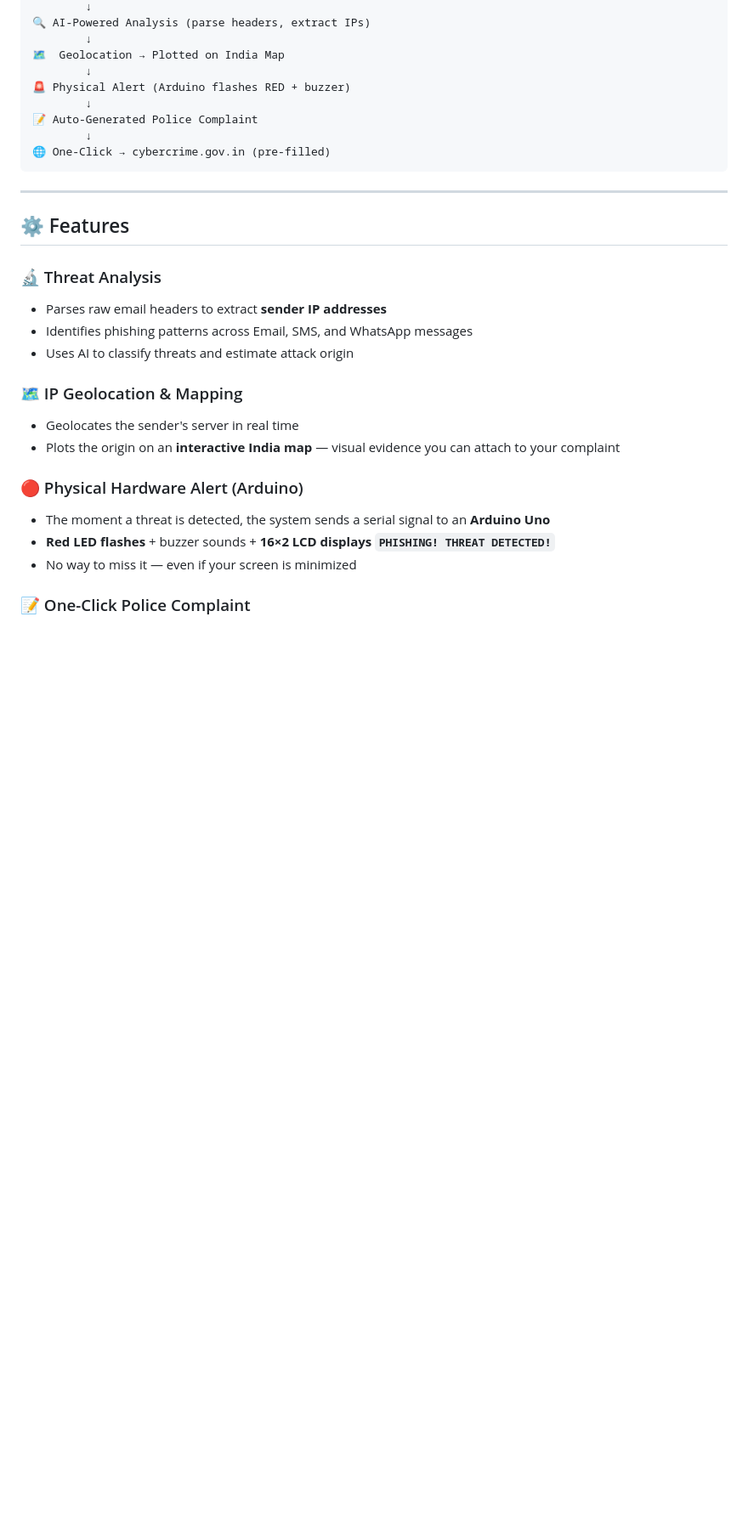
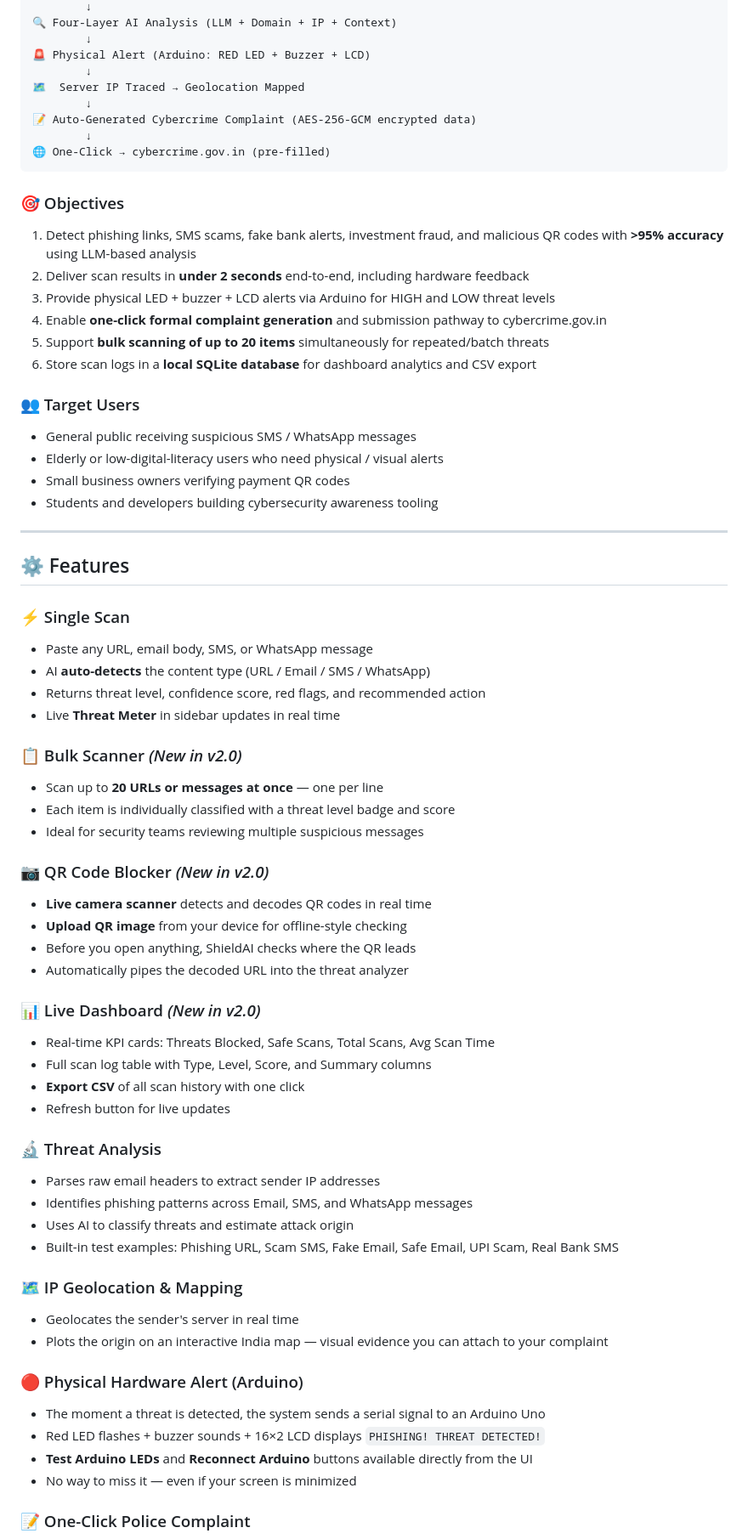
Before and after one commit to juwayriyah9114/hackaholics, a Markdown page: progress.md, the part around one of its changes. Shown at 85% size. GitHub-like rendering; blank space fills up the shorter version.

````diff
--- a/progress.md
+++ b/progress.md
@@ -59,31 +62,72 @@ PhishGuard is an **end-to-end phishing response system** that takes a user from
         ↓
-🔍 AI-Powered Analysis (parse headers, extract IPs)
+🔍 Four-Layer AI Analysis (LLM + Domain + IP + Context)
         ↓
-🗺️  Geolocation → Plotted on India Map
+🚨 Physical Alert (Arduino: RED LED + Buzzer + LCD)
         ↓
-🚨 Physical Alert (Arduino flashes RED + buzzer)
+🗺️  Server IP Traced → Geolocation Mapped
         ↓
-📝 Auto-Generated Police Complaint
+📝 Auto-Generated Cybercrime Complaint (AES-256-GCM encrypted data)
         ↓
 🌐 One-Click → cybercrime.gov.in (pre-filled)
 ```
+
+### 🎯 Objectives
+
+1. Detect phishing links, SMS scams, fake bank alerts, investment fraud, and malicious QR codes with **>95% accuracy** using LLM-based analysis
+2. Deliver scan results in **under 2 seconds** end-to-end, including hardware feedback
+3. Provide physical LED + buzzer + LCD alerts via Arduino for HIGH and LOW threat levels
+4. Enable **one-click formal complaint generation** and submission pathway to cybercrime.gov.in
+5. Support **bulk scanning of up to 20 items** simultaneously for repeated/batch threats
+6. Store scan logs in a **local SQLite database** for dashboard analytics and CSV export
+
+### 👥 Target Users
+
+- General public receiving suspicious SMS / WhatsApp messages
+- Elderly or low-digital-literacy users who need physical / visual alerts
+- Small business owners verifying payment QR codes
+- Students and developers building cybersecurity awareness tooling
 
 ---
 
 ## ⚙️ Features
 
+### ⚡ Single Scan
+- Paste any URL, email body, SMS, or WhatsApp message
+- AI **auto-detects** the content type (URL / Email / SMS / WhatsApp)
+- Returns threat level, confidence score, red flags, and recommended action
+- Live **Threat Meter** in sidebar updates in real time
+
+### 📋 Bulk Scanner *(New in v2.0)*
+- Scan up to **20 URLs or messages at once** — one per line
+- Each item is individually classified with a threat level badge and score
+- Ideal for security teams reviewing multiple suspicious messages
+
+### 📷 QR Code Blocker *(New in v2.0)*
+- **Live camera scanner** detects and decodes QR codes in real time
+- **Upload QR image** from your device for offline-style checking
+- Before you open anything, ShieldAI checks where the QR leads
+- Automatically pipes the decoded URL into the threat analyzer
+
+### 📊 Live Dashboard *(New in v2.0)*
+- Real-time KPI cards: Threats Blocked, Safe Scans, Total Scans, Avg Scan Time
+- Full scan log table with Type, Level, Score, and Summary columns
+- **Export CSV** of all scan history with one click
+- Refresh button for live updates
+
 ### 🔬 Threat Analysis
-- Parses raw email headers to extract **sender IP addresses**
+- Parses raw email headers to extract sender IP addresses
 - Identifies phishing patterns across Email, SMS, and WhatsApp messages
 - Uses AI to classify threats and estimate attack origin
+- Built-in test examples: Phishing URL, Scam SMS, Fake Email, Safe Email, UPI Scam, Real Bank SMS
 
 ### 🗺️ IP Geolocation & Mapping
 - Geolocates the sender's server in real time
-- Plots the origin on an **interactive India map** — visual evidence you can attach to your complaint
+- Plots the origin on an interactive India map — visual evidence you can attach to your complaint
 
 ### 🔴 Physical Hardware Alert (Arduino)
-- The moment a threat is detected, the system sends a serial signal to an **Arduino Uno**
-- **Red LED flashes** + buzzer sounds + **16×2 LCD displays `PHISHING! THREAT DETECTED!`**
+- The moment a threat is detected, the system sends a serial signal to an Arduino Uno
+- Red LED flashes + buzzer sounds + 16×2 LCD displays `PHISHING! THREAT DETECTED!`
+- **Test Arduino LEDs** and **Reconnect Arduino** buttons available directly from the UI
 - No way to miss it — even if your screen is minimized
 
 ### 📝 One-Click Police Complaint
````
Also changed, not shown: other parts of progress.md (+80 -52 lines).
